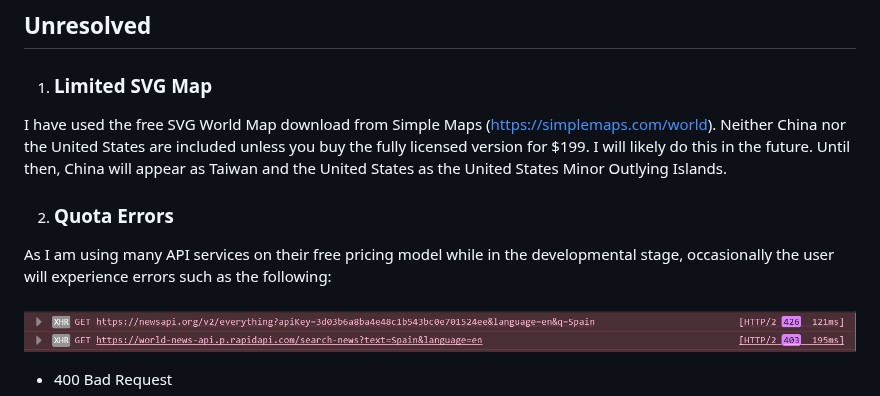
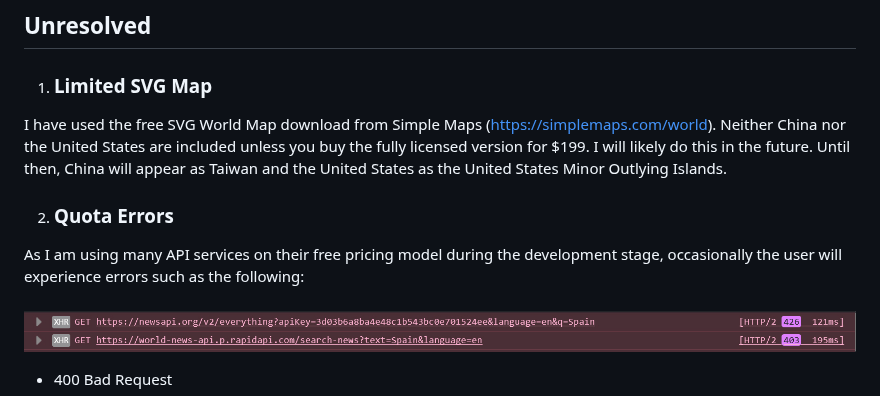
Before and after one commit to yinyangsammy/snapshot-location-assessment, a Markdown page: README.md, the part around one of its changes. Drawn GitHub-style.

```diff
--- a/README.md
+++ b/README.md
@@ -734,7 +734,7 @@ I have used the free SVG World Map download from Simple Maps (https://simplemaps
 
 2.   ### Quota Errors
 
-As I am using many API services on their free pricing model while in the developmental stage, occasionally the user will experience errors such as the following:
+As I am using many API services on their free pricing model during the development stage, occasionally the user will experience errors such as the following:
 
 <h3 align="center"><img src="assets/readme/structural-irregularities+necessary-errors.jpg"></h3>
 
```
Also changed, not shown: other parts of README.md (+3 -1 lines).
